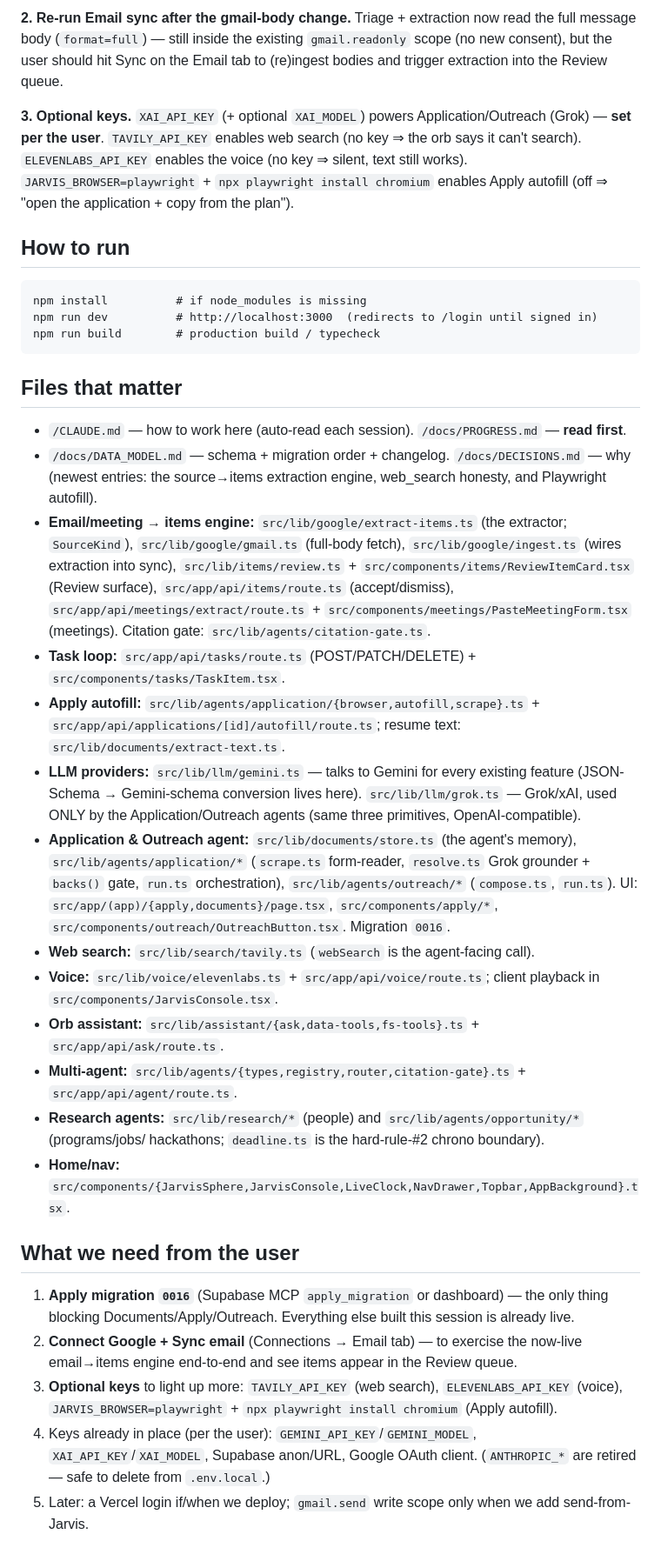
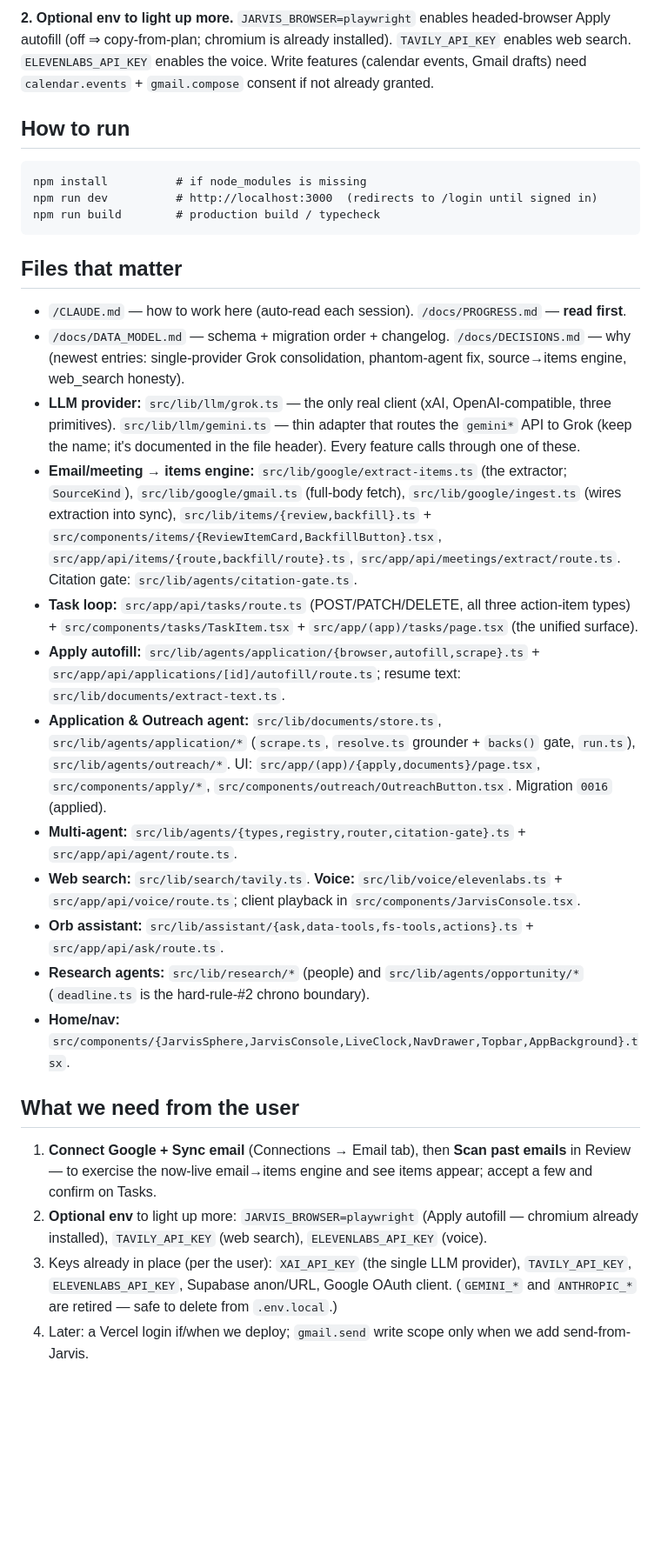
Before and after one commit to aaravmin/Jarvis, a Markdown page: docs/SESSION_HANDOFF.md, the part around one of its changes. Shown at 87% size. GitHub-like rendering; blank space fills up the shorter version.

````diff
--- a/docs/SESSION_HANDOFF.md
+++ b/docs/SESSION_HANDOFF.md
@@ -83,12 +79,8 @@ meetings, task loop, Review) is already live — no migration needed.**
 
-**2. Re-run Email sync after the gmail-body change.** Triage + extraction now read the full message body
-(`format=full`) — still inside the existing `gmail.readonly` scope (no new consent), but the user should
-hit Sync on the Email tab to (re)ingest bodies and trigger extraction into the Review queue.
-
-**3. Optional keys.** `XAI_API_KEY` (+ optional `XAI_MODEL`) powers Application/Outreach (Grok) — **set
-per the user**. `TAVILY_API_KEY` enables web search (no key ⇒ the orb says it can't search). `ELEVENLABS_API_KEY`
-enables the voice (no key ⇒ silent, text still works). `JARVIS_BROWSER=playwright` + `npx playwright
-install chromium` enables Apply autofill (off ⇒ "open the application + copy from the plan").
+**2. Optional env to light up more.** `JARVIS_BROWSER=playwright` enables headed-browser Apply autofill
+(off ⇒ copy-from-plan; chromium is already installed). `TAVILY_API_KEY` enables web search.
+`ELEVENLABS_API_KEY` enables the voice. Write features (calendar events, Gmail drafts) need
+`calendar.events` + `gmail.compose` consent if not already granted.
 
 ## How to run
 ```
@@ -100,38 +92,37 @@ npm run build        # production build / typecheck
 ## Files that matter
 - `/CLAUDE.md` — how to work here (auto-read each session). `/docs/PROGRESS.md` — **read first**.
 - `/docs/DATA_MODEL.md` — schema + migration order + changelog. `/docs/DECISIONS.md` — why (newest
-  entries: the source→items extraction engine, web_search honesty, and Playwright autofill).
+  entries: single-provider Grok consolidation, phantom-agent fix, source→items engine, web_search honesty).
+- **LLM provider:** `src/lib/llm/grok.ts` — the only real client (xAI, OpenAI-compatible, three
+  primitives). `src/lib/llm/gemini.ts` — thin adapter that routes the `gemini*` API to Grok (keep the
+  name; it's documented in the file header). Every feature calls through one of these.
 - **Email/meeting → items engine:** `src/lib/google/extract-items.ts` (the extractor; `SourceKind`),
   `src/lib/google/gmail.ts` (full-body fetch), `src/lib/google/ingest.ts` (wires extraction into sync),
-  `src/lib/items/review.ts` + `src/components/items/ReviewItemCard.tsx` (Review surface),
-  `src/app/api/items/route.ts` (accept/dismiss), `src/app/api/meetings/extract/route.ts` +
-  `src/components/meetings/PasteMeetingForm.tsx` (meetings). Citation gate: `src/lib/agents/citation-gate.ts`.
-- **Task loop:** `src/app/api/tasks/route.ts` (POST/PATCH/DELETE) + `src/components/tasks/TaskItem.tsx`.
+  `src/lib/items/{review,backfill}.ts` + `src/components/items/{ReviewItemCard,BackfillButton}.tsx`,
+  `src/app/api/items/{route,backfill/route}.ts`, `src/app/api/meetings/extract/route.ts`. Citation gate:
+  `src/lib/agents/citation-gate.ts`.
+- **Task loop:** `src/app/api/tasks/route.ts` (POST/PATCH/DELETE, all three action-item types) +
+  `src/components/tasks/TaskItem.tsx` + `src/app/(app)/tasks/page.tsx` (the unified surface).
 - **Apply autofill:** `src/lib/agents/application/{browser,autofill,scrape}.ts` +
   `src/app/api/applications/[id]/autofill/route.ts`; resume text: `src/lib/documents/extract-text.ts`.
-- **LLM providers:** `src/lib/llm/gemini.ts` — talks to Gemini for every existing feature (JSON-Schema →
-  Gemini-schema conversion lives here). `src/lib/llm/grok.ts` — Grok/xAI, used ONLY by the
-  Application/Outreach agents (same three primitives, OpenAI-compatible).
-- **Application & Outreach agent:** `src/lib/documents/store.ts` (the agent's memory),
-  `src/lib/agents/application/*` (`scrape.ts` form-reader, `resolve.ts` Grok grounder + `backs()` gate,
-  `run.ts` orchestration), `src/lib/agents/outreach/*` (`compose.ts`, `run.ts`). UI: `src/app/(app)/{apply,documents}/page.tsx`,
-  `src/components/apply/*`, `src/components/outreach/OutreachButton.tsx`. Migration `0016`.
-- **Web search:** `src/lib/search/tavily.ts` (`webSearch` is the agent-facing call).
-- **Voice:** `src/lib/voice/elevenlabs.ts` + `src/app/api/voice/route.ts`; client playback in
-  `src/components/JarvisConsole.tsx`.
-- **Orb assistant:** `src/lib/assistant/{ask,data-tools,fs-tools}.ts` + `src/app/api/ask/route.ts`.
+- **Application & Outreach agent:** `src/lib/documents/store.ts`, `src/lib/agents/application/*`
+  (`scrape.ts`, `resolve.ts` grounder + `backs()` gate, `run.ts`), `src/lib/agents/outreach/*`. UI:
+  `src/app/(app)/{apply,documents}/page.tsx`, `src/components/apply/*`,
+  `src/components/outreach/OutreachButton.tsx`. Migration `0016` (applied).
 - **Multi-agent:** `src/lib/agents/{types,registry,router,citation-gate}.ts` + `src/app/api/agent/route.ts`.
-- **Research agents:** `src/lib/research/*` (people) and `src/lib/agents/opportunity/*` (programs/jobs/
-  hackathons; `deadline.ts` is the hard-rule-#2 chrono boundary).
+- **Web search:** `src/lib/search/tavily.ts`. **Voice:** `src/lib/voice/elevenlabs.ts` +
+  `src/app/api/voice/route.ts`; client playback in `src/components/JarvisConsole.tsx`.
+- **Orb assistant:** `src/lib/assistant/{ask,data-tools,fs-tools,actions}.ts` + `src/app/api/ask/route.ts`.
+- **Research agents:** `src/lib/research/*` (people) and `src/lib/agents/opportunity/*` (`deadline.ts` is
+  the hard-rule-#2 chrono boundary).
 - **Home/nav:** `src/components/{JarvisSphere,JarvisConsole,LiveClock,NavDrawer,Topbar,AppBackground}.tsx`.
 
 ## What we need from the user
-1. **Apply migration `0016`** (Supabase MCP `apply_migration` or dashboard) — the only thing blocking
-   Documents/Apply/Outreach. Everything else built this session is already live.
-2. **Connect Google + Sync email** (Connections → Email tab) — to exercise the now-live email→items
-   engine end-to-end and see items appear in the Review queue.
-3. **Optional keys** to light up more: `TAVILY_API_KEY` (web search), `ELEVENLABS_API_KEY` (voice),
-   `JARVIS_BROWSER=playwright` + `npx playwright install chromium` (Apply autofill).
-4. Keys already in place (per the user): `GEMINI_API_KEY`/`GEMINI_MODEL`, `XAI_API_KEY`/`XAI_MODEL`,
-   Supabase anon/URL, Google OAuth client. (`ANTHROPIC_*` are retired — safe to delete from `.env.local`.)
-5. Later: a Vercel login if/when we deploy; `gmail.send` write scope only when we add send-from-Jarvis.
+1. **Connect Google + Sync email** (Connections → Email tab), then **Scan past emails** in Review — to
+   exercise the now-live email→items engine and see items appear; accept a few and confirm on Tasks.
+2. **Optional env** to light up more: `JARVIS_BROWSER=playwright` (Apply autofill — chromium already
+   installed), `TAVILY_API_KEY` (web search), `ELEVENLABS_API_KEY` (voice).
+3. Keys already in place (per the user): `XAI_API_KEY` (the single LLM provider), `TAVILY_API_KEY`,
+   `ELEVENLABS_API_KEY`, Supabase anon/URL, Google OAuth client. (`GEMINI_*` and `ANTHROPIC_*` are
+   retired — safe to delete from `.env.local`.)
+4. Later: a Vercel login if/when we deploy; `gmail.send` write scope only when we add send-from-Jarvis.
````
Also changed, not shown: other parts of docs/SESSION_HANDOFF.md (+55 -59 lines), docs/DECISIONS.md (+27 -0 lines), docs/PROGRESS.md (+42 -17 lines).
